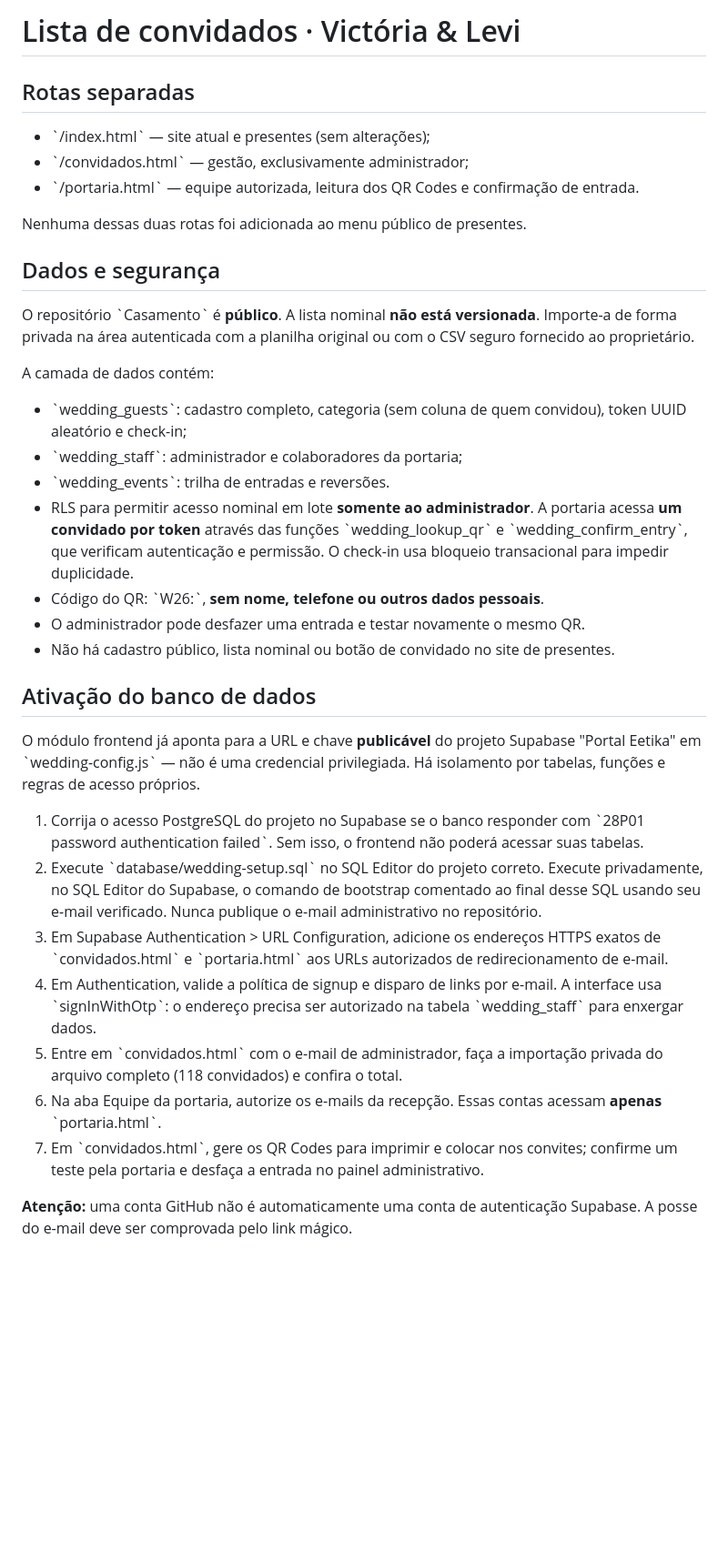
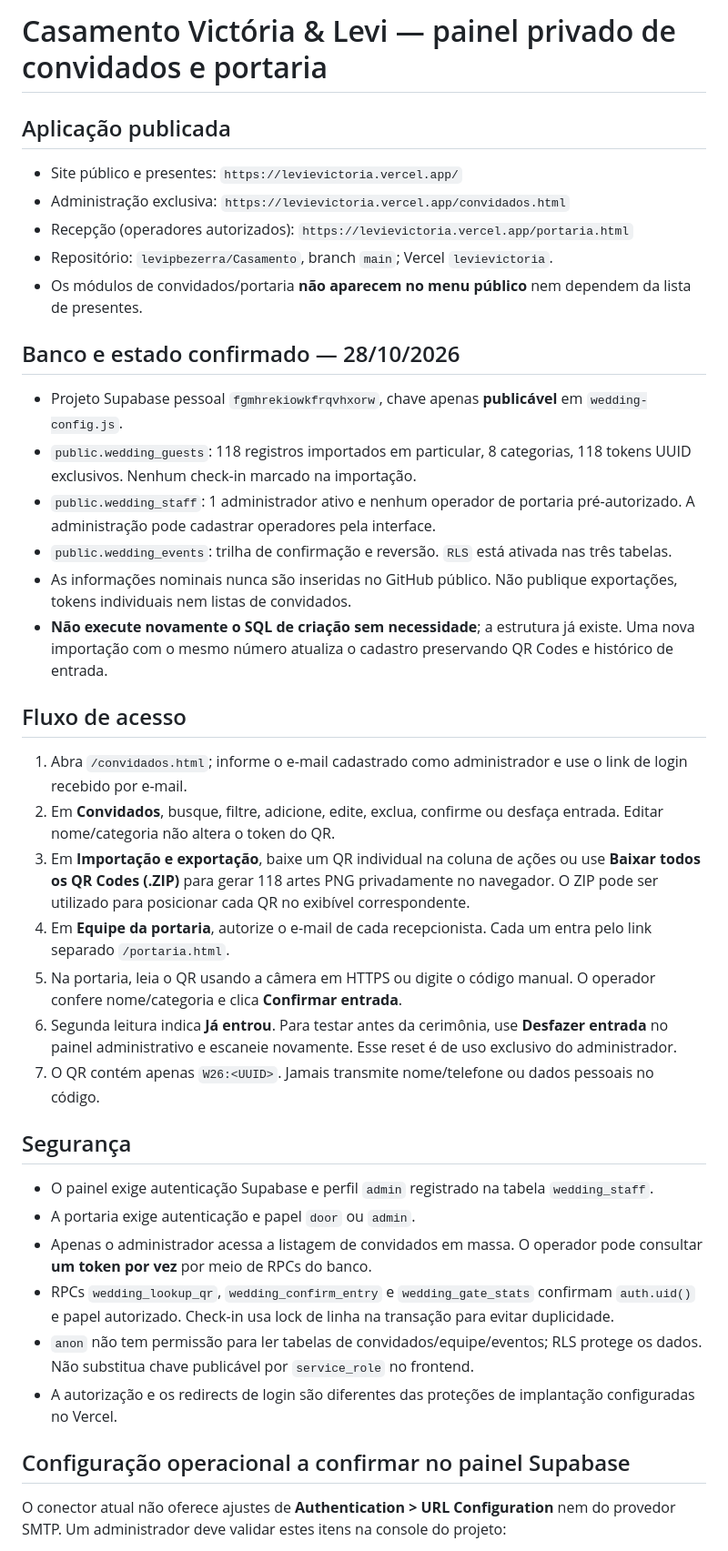
Before and after one commit to levipbezerra/Casamento, a Markdown page: WEDDING_SETUP.md, the part around one of its changes. Shown at 91% size. Rendered like a GitHub page; blank space fills up the shorter version.

Commit message:
Documenta implantação real de convidados, 118 QRs e validações operacionais

```diff
--- a/WEDDING_SETUP.md
+++ b/WEDDING_SETUP.md
@@ -1,37 +1,42 @@
-# Lista de convidados · Victória & Levi
+# Casamento Victória & Levi — painel privado de convidados e portaria
 
-## Rotas separadas
+## Aplicação publicada
 
-- \`/index.html\` — site atual e presentes (sem alterações);
-- \`/convidados.html\` — gestão, exclusivamente administrador;
-- \`/portaria.html\` — equipe autorizada, leitura dos QR Codes e confirmação de entrada.
+- Site público e presentes: `https://levievictoria.vercel.app/`
+- Administração exclusiva: `https://levievictoria.vercel.app/convidados.html`
+- Recepção (operadores autorizados): `https://levievictoria.vercel.app/portaria.html`
+- Repositório: `levipbezerra/Casamento`, branch `main`; Vercel `levievictoria`.
+- Os módulos de convidados/portaria **não aparecem no menu público** nem dependem da lista de presentes.
 
-Nenhuma dessas duas rotas foi adicionada ao menu público de presentes.
+## Banco e estado confirmado — 28/10/2026
 
-## Dados e segurança
+- Projeto Supabase pessoal `fgmhrekiowkfrqvhxorw`, chave apenas **publicável** em `wedding-config.js`.
+- `public.wedding_guests`: 118 registros importados em particular, 8 categorias, 118 tokens UUID exclusivos. Nenhum check-in marcado na importação.
+- `public.wedding_staff`: 1 administrador ativo e nenhum operador de portaria pré-autorizado. A administração pode cadastrar operadores pela interface.
+- `public.wedding_events`: trilha de confirmação e reversão. `RLS` está ativada nas três tabelas.
+- As informações nominais nunca são inseridas no GitHub público. Não publique exportações, tokens individuais nem listas de convidados.
+- **Não execute novamente o SQL de criação sem necessidade**; a estrutura já existe. Uma nova importação com o mesmo número atualiza o cadastro preservando QR Codes e histórico de entrada.
 
-O repositório \`Casamento\` é **público**. A lista nominal **não está versionada**. Importe-a de forma privada na área autenticada com a planilha original ou com o CSV seguro fornecido ao proprietário.
+## Fluxo de acesso
 
-A camada de dados contém:
-- \`wedding_guests\`: cadastro completo, categoria (sem coluna de quem convidou), token UUID aleatório e check-in;
-- \`wedding_staff\`: administrador e colaboradores da portaria;
-- \`wedding_events\`: trilha de entradas e reversões.
-- RLS para permitir acesso nominal em lote **somente ao administrador**. A portaria acessa **um convidado por token** através das funções \`wedding_lookup_qr\` e \`wedding_confirm_entry\`, que verificam autenticação e permissão. O check-in usa bloqueio transacional para impedir duplicidade.
-- Código do QR: \`W26:<UUID opaco>\`, **sem nome, telefone ou outros dados pessoais**.
-- O administrador pode desfazer uma entrada e testar novamente o mesmo QR.
-- Não há cadastro público, lista nominal ou botão de convidado no site de presentes.
+1. Abra `/convidados.html`; informe o e-mail cadastrado como administrador e use o link de login recebido por e-mail.
+2. Em **Convidados**, busque, filtre, adicione, edite, exclua, confirme ou desfaça entrada. Editar nome/categoria não altera o token do QR.
+3. Em **Importação e exportação**, baixe um QR individual na coluna de ações ou use **Baixar todos os QR Codes (.ZIP)** para gerar 118 artes PNG privadamente no navegador. O ZIP pode ser utilizado para posicionar cada QR no exibível correspondente.
+4. Em **Equipe da portaria**, autorize o e-mail de cada recepcionista. Cada um entra pelo link separado `/portaria.html`.
+5. Na portaria, leia o QR usando a câmera em HTTPS ou digite o código manual. O operador confere nome/categoria e clica **Confirmar entrada**.
+6. Segunda leitura indica **Já entrou**. Para testar antes da cerimônia, use **Desfazer entrada** no painel administrativo e escaneie novamente. Esse reset é de uso exclusivo do administrador.
+7. O QR contém apenas `W26:<UUID>`. Jamais transmite nome/telefone ou dados pessoais no código.
 
-## Ativação do banco de dados
+## Segurança
 
-O módulo frontend já aponta para a URL e chave **publicável** do projeto Supabase "Portal Eetika" em \`wedding-config.js\` — não é uma credencial privilegiada. Há isolamento por tabelas, funções e regras de acesso próprios.
+- O painel exige autenticação Supabase e perfil `admin` registrado na tabela `wedding_staff`.
+- A portaria exige autenticação e papel `door` ou `admin`.
+- Apenas o administrador acessa a listagem de convidados em massa. O operador pode consultar **um token por vez** por meio de RPCs do banco.
+- RPCs `wedding_lookup_qr`, `wedding_confirm_entry` e `wedding_gate_stats` confirmam `auth.uid()` e papel autorizado. Check-in usa lock de linha na transação para evitar duplicidade.
+- `anon` não tem permissão para ler tabelas de convidados/equipe/eventos; RLS protege os dados. Não substitua chave publicável por `service_role` no frontend.
+- A autorização e os redirects de login são diferentes das proteções de implantação configuradas no Vercel.
 
-1. Corrija o acesso PostgreSQL do projeto no Supabase se o banco responder com \`28P01 password authentication failed\`. Sem isso, o frontend não poderá acessar suas tabelas.
-2. Execute \`database/wedding-setup.sql\` no SQL Editor do projeto correto. Execute privadamente, no SQL Editor do Supabase, o comando de bootstrap comentado ao final desse SQL usando seu e-mail verificado. Nunca publique o e-mail administrativo no repositório.
-3. Em Supabase Authentication > URL Configuration, adicione os endereços HTTPS exatos de \`convidados.html\` e \`portaria.html\` aos URLs autorizados de redirecionamento de e-mail.
-4. Em Authentication, valide a política de signup e disparo de links por e-mail. A interface usa \`signInWithOtp\`: o endereço precisa ser autorizado na tabela \`wedding_staff\` para enxergar dados.
-5. Entre em \`convidados.html\` com o e-mail de administrador, faça a importação privada do arquivo completo (118 convidados) e confira o total.
-6. Na aba Equipe da portaria, autorize os e-mails da recepção. Essas contas acessam **apenas** \`portaria.html\`.
-7. Em \`convidados.html\`, gere os QR Codes para imprimir e colocar nos convites; confirme um teste pela portaria e desfaça a entrada no painel administrativo.
+## Configuração operacional a confirmar no painel Supabase
 
-**Atenção:** uma conta GitHub não é automaticamente uma conta de autenticação Supabase. A posse do e-mail deve ser comprovada pelo link mágico.
+O conector atual não oferece ajustes de **Authentication > URL Configuration** nem do provedor SMTP. Um administrador deve validar estes itens na console do projeto:
 
```
Also changed, not shown: other parts of WEDDING_SETUP.md (+11 -22 lines).
